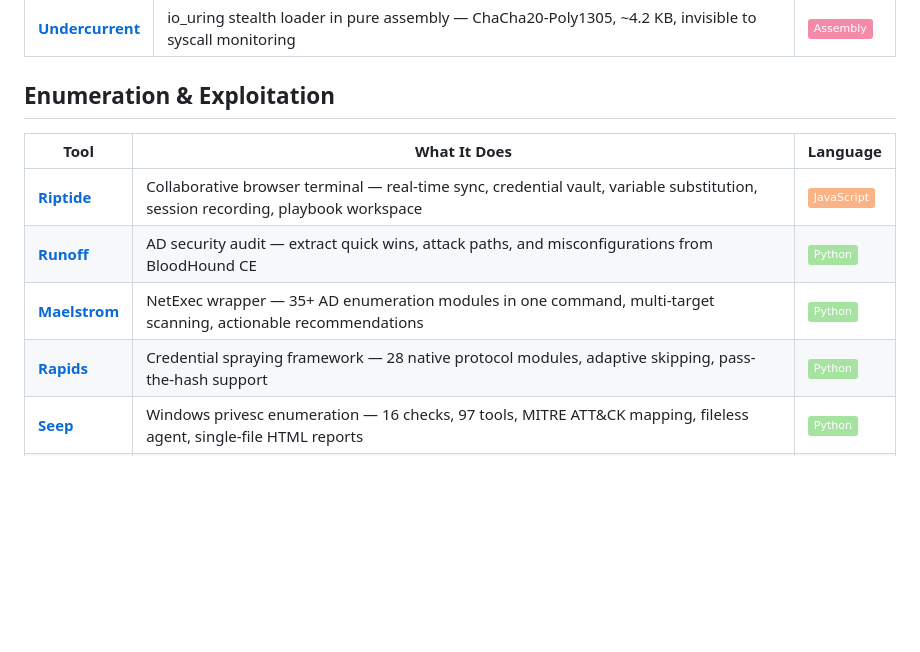
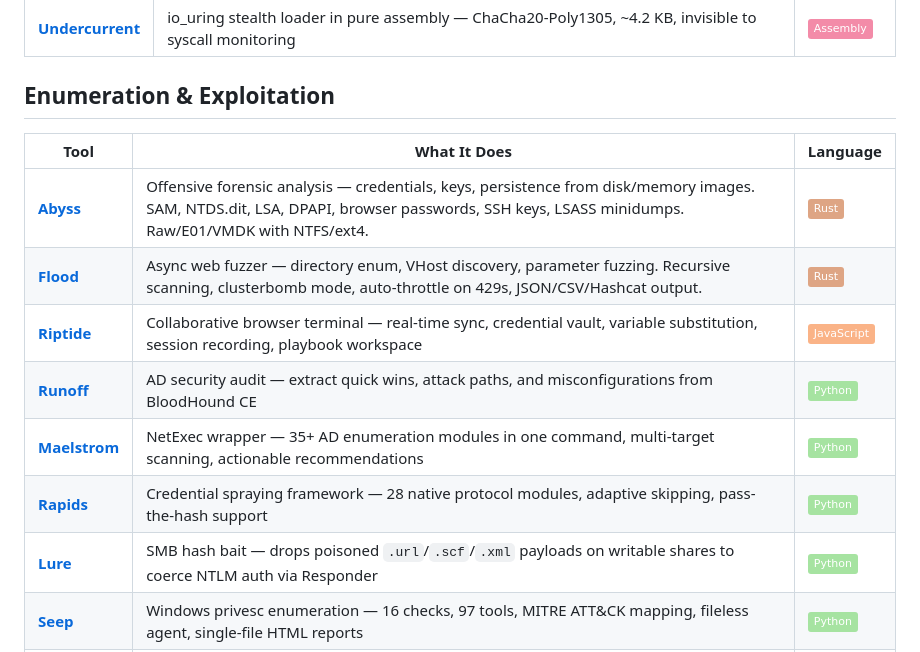
Before and after one commit to Real-Fruit-Snacks/Real-Fruit-Snacks, a Markdown page: README.md, the part around one of its changes. Drawn GitHub-style; badges without logos; blank space fills up the shorter version.

```diff
--- a/README.md
+++ b/README.md
@@ -131,10 +139,13 @@
 
 | Tool | What It Does | Language |
 |------|-------------|----------|
+| [**Abyss**](https://github.com/Real-Fruit-Snacks/Abyss) | Offensive forensic analysis — credentials, keys, persistence from disk/memory images. SAM, NTDS.dit, LSA, DPAPI, browser passwords, SSH keys, LSASS minidumps. Raw/E01/VMDK with NTFS/ext4. | ![Rust](https://img.shields.io/badge/-Rust-dea584?style=flat&logo=rust&logoColor=1e1e2e) |
+| [**Flood**](https://github.com/Real-Fruit-Snacks/Flood) | Async web fuzzer — directory enum, VHost discovery, parameter fuzzing. Recursive scanning, clusterbomb mode, auto-throttle on 429s, JSON/CSV/Hashcat output. | ![Rust](https://img.shields.io/badge/-Rust-dea584?style=flat&logo=rust&logoColor=1e1e2e) |
 | [**Riptide**](https://github.com/Real-Fruit-Snacks/Riptide) | Collaborative browser terminal — real-time sync, credential vault, variable substitution, session recording, playbook workspace | ![JS](https://img.shields.io/badge/-JavaScript-fab387?style=flat&logo=javascript&logoColor=1e1e2e) |
 | [**Runoff**](https://github.com/Real-Fruit-Snacks/Runoff) | AD security audit — extract quick wins, attack paths, and misconfigurations from BloodHound CE | ![Python](https://img.shields.io/badge/-Python-a6e3a1?style=flat&logo=python&logoColor=1e1e2e) |
 | [**Maelstrom**](https://github.com/Real-Fruit-Snacks/Maelstrom) | NetExec wrapper — 35+ AD enumeration modules in one command, multi-target scanning, actionable recommendations | ![Python](https://img.shields.io/badge/-Python-a6e3a1?style=flat&logo=python&logoColor=1e1e2e) |
 | [**Rapids**](https://github.com/Real-Fruit-Snacks/Rapids) | Credential spraying framework — 28 native protocol modules, adaptive skipping, pass-the-hash support | ![Python](https://img.shields.io/badge/-Python-a6e3a1?style=flat&logo=python&logoColor=1e1e2e) |
+| [**Lure**](https://github.com/Real-Fruit-Snacks/Lure) | SMB hash bait — drops poisoned `.url`/`.scf`/`.xml` payloads on writable shares to coerce NTLM auth via Responder | ![Python](https://img.shields.io/badge/-Python-a6e3a1?style=flat&logo=python&logoColor=1e1e2e) |
 | [**Seep**](https://github.com/Real-Fruit-Snacks/Seep) | Windows privesc enumeration — 16 checks, 97 tools, MITRE ATT&CK mapping, fileless agent, single-file HTML reports | ![Python](https://img.shields.io/badge/-Python-a6e3a1?style=flat&logo=python&logoColor=1e1e2e) |
 | [**Whirlpool**](https://github.com/Real-Fruit-Snacks/Whirlpool) | Privesc reasoning engine — parses LinPEAS/WinPEAS output, generates ranked exploitation playbooks | ![Python](https://img.shields.io/badge/-Python-a6e3a1?style=flat&logo=python&logoColor=1e1e2e) |
 
```
Also changed, not shown: other parts of README.md (+20 -4 lines), profile/README.md (+17 -3 lines).
